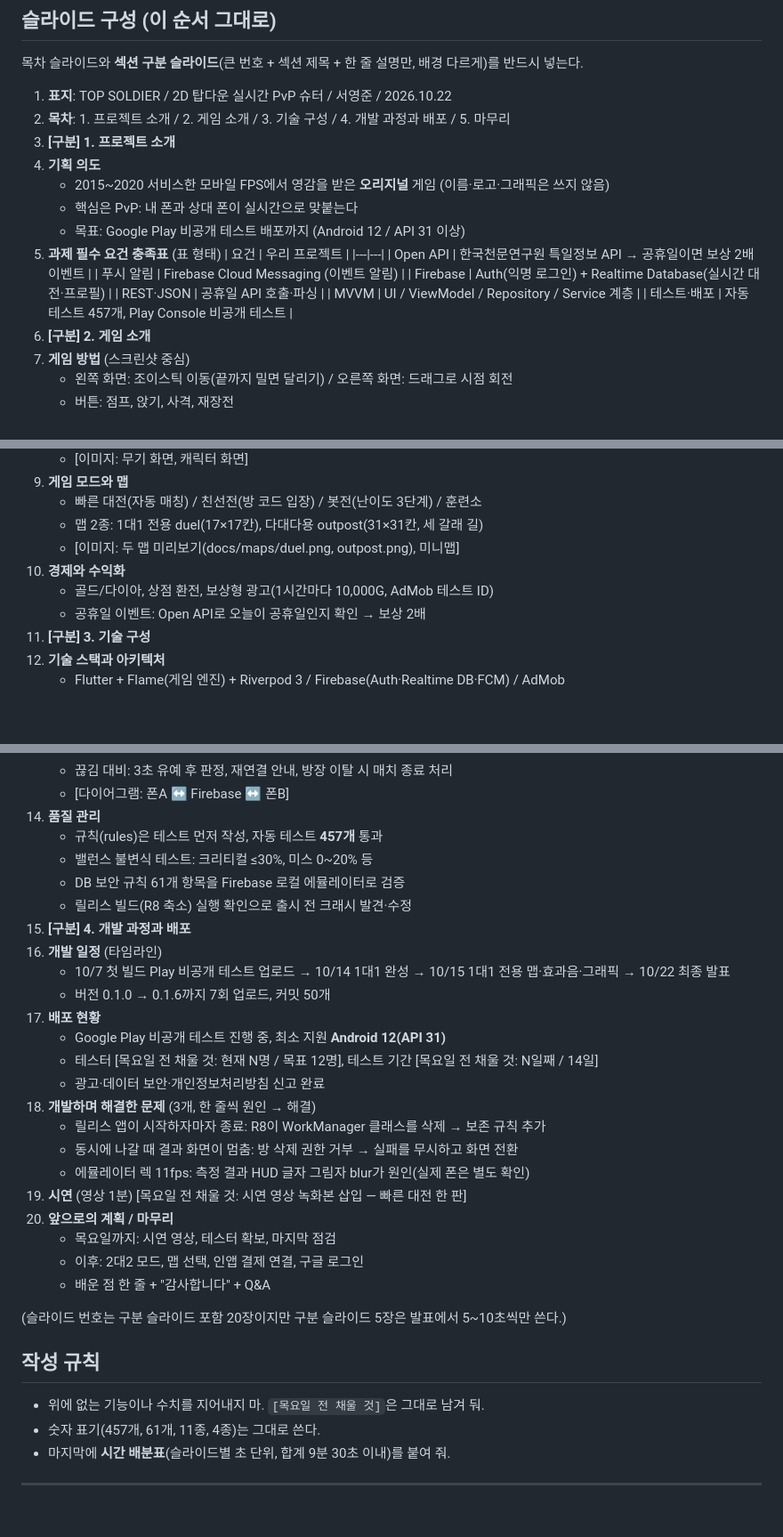
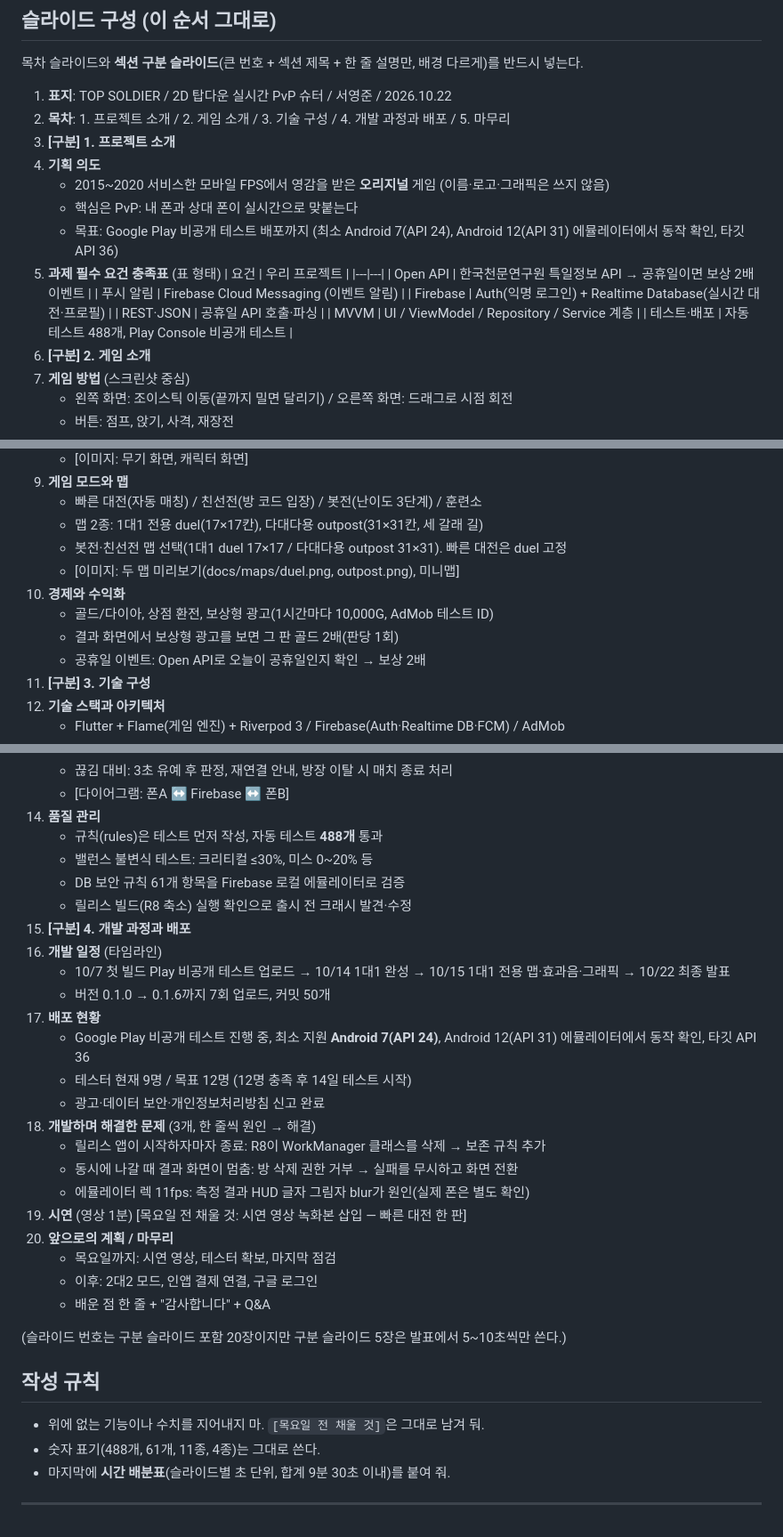
Before and after one commit to yjwest9/topdown-pvp-shooter, a Markdown page: docs/presentation-prompt.md, 3 parts joined by grey strips. Shown at 89% size. GitHub-like rendering; blank space fills up the shorter version.

```diff
--- a/docs/presentation-prompt.md
+++ b/docs/presentation-prompt.md
@@ -23,7 +23,7 @@
 4. **기획 의도**
    - 2015~2020 서비스한 모바일 FPS에서 영감을 받은 **오리지널** 게임 (이름·로고·그래픽은 쓰지 않음)
    - 핵심은 PvP: 내 폰과 상대 폰이 실시간으로 맞붙는다
-   - 목표: Google Play 비공개 테스트 배포까지 (Android 12 / API 31 이상)
+   - 목표: Google Play 비공개 테스트 배포까지 (최소 Android 7(API 24), Android 12(API 31) 에뮬레이터에서 동작 확인, 타깃 API 36)
 5. **과제 필수 요건 충족표** (표 형태)
    | 요건 | 우리 프로젝트 |
    |---|---|
@@ -32,7 +32,7 @@
    | Firebase | Auth(익명 로그인) + Realtime Database(실시간 대전·프로필) |
    | REST·JSON | 공휴일 API 호출·파싱 |
    | MVVM | UI / ViewModel / Repository / Service 계층 |
-   | 테스트·배포 | 자동 테스트 457개, Play Console 비공개 테스트 |
+   | 테스트·배포 | 자동 테스트 488개, Play Console 비공개 테스트 |
 6. **[구분] 2. 게임 소개**
 7. **게임 방법** (스크린샷 중심)
    - 왼쪽 화면: 조이스틱 이동(끝까지 밀면 달리기) / 오른쪽 화면: 드래그로 시점 회전
@@ -49,9 +49,11 @@
 9. **게임 모드와 맵**
    - 빠른 대전(자동 매칭) / 친선전(방 코드 입장) / 봇전(난이도 3단계) / 훈련소
    - 맵 2종: 1대1 전용 duel(17×17칸), 다대다용 outpost(31×31칸, 세 갈래 길)
+   - 봇전·친선전 맵 선택(1대1 duel 17×17 / 다대다용 outpost 31×31). 빠른 대전은 duel 고정
    - [이미지: 두 맵 미리보기(docs/maps/duel.png, outpost.png), 미니맵]
 10. **경제와 수익화**
     - 골드/다이아, 상점 환전, 보상형 광고(1시간마다 10,000G, AdMob 테스트 ID)
+    - 결과 화면에서 보상형 광고를 보면 그 판 골드 2배(판당 1회)
     - 공휴일 이벤트: Open API로 오늘이 공휴일인지 확인 → 보상 2배
 11. **[구분] 3. 기술 구성**
 12. **기술 스택과 아키텍처**
@@ -64,7 +66,7 @@
     - 끊김 대비: 3초 유예 후 판정, 재연결 안내, 방장 이탈 시 매치 종료 처리
     - [다이어그램: 폰A ↔ Firebase ↔ 폰B]
 14. **품질 관리**
-    - 규칙(rules)은 테스트 먼저 작성, 자동 테스트 **457개** 통과
+    - 규칙(rules)은 테스트 먼저 작성, 자동 테스트 **488개** 통과
     - 밸런스 불변식 테스트: 크리티컬 ≤30%, 미스 0~20% 등
     - DB 보안 규칙 61개 항목을 Firebase 로컬 에뮬레이터로 검증
     - 릴리스 빌드(R8 축소) 실행 확인으로 출시 전 크래시 발견·수정
@@ -73,8 +75,8 @@
     - 10/7 첫 빌드 Play 비공개 테스트 업로드 → 10/14 1대1 완성 → 10/15 1대1 전용 맵·효과음·그래픽 → 10/22 최종 발표
     - 버전 0.1.0 → 0.1.6까지 7회 업로드, 커밋 50개
 17. **배포 현황**
-    - Google Play 비공개 테스트 진행 중, 최소 지원 **Android 12(API 31)**
-    - 테스터 [목요일 전 채울 것: 현재 N명 / 목표 12명], 테스트 기간 [목요일 전 채울 것: N일째 / 14일]
+    - Google Play 비공개 테스트 진행 중, 최소 지원 **Android 7(API 24)**, Android 12(API 31) 에뮬레이터에서 동작 확인, 타깃 API 36
+    - 테스터 현재 9명 / 목표 12명 (12명 충족 후 14일 테스트 시작)
     - 광고·데이터 보안·개인정보처리방침 신고 완료
 18. **개발하며 해결한 문제** (3개, 한 줄씩 원인 → 해결)
     - 릴리스 앱이 시작하자마자 종료: R8이 WorkManager 클래스를 삭제 → 보존 규칙 추가
@@ -83,14 +85,14 @@
 19. **시연** (영상 1분) [목요일 전 채울 것: 시연 영상 녹화본 삽입 — 빠른 대전 한 판]
 20. **앞으로의 계획 / 마무리**
     - 목요일까지: 시연 영상, 테스터 확보, 마지막 점검
-    - 이후: 2대2 모드, 맵 선택, 인앱 결제 연결, 구글 로그인
+    - 이후: 2대2 모드, 인앱 결제 연결, 구글 로그인
     - 배운 점 한 줄 + "감사합니다" + Q&A
 
 (슬라이드 번호는 구분 슬라이드 포함 20장이지만 구분 슬라이드 5장은 발표에서 5~10초씩만 쓴다.)
 
 ## 작성 규칙
 - 위에 없는 기능이나 수치를 지어내지 마. `[목요일 전 채울 것]`은 그대로 남겨 둬.
-- 숫자 표기(457개, 61개, 11종, 4종)는 그대로 쓴다.
+- 숫자 표기(488개, 61개, 11종, 4종)는 그대로 쓴다.
 - 마지막에 **시간 배분표**(슬라이드별 초 단위, 합계 9분 30초 이내)를 붙여 줘.
 
 ---
```
Also changed, not shown: docs/progress.md (+18 -2 lines).
